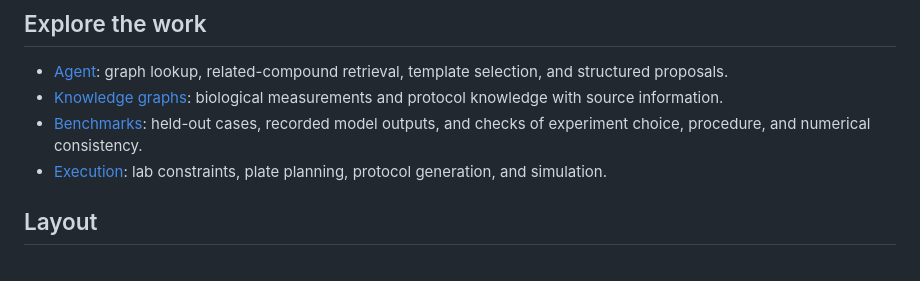
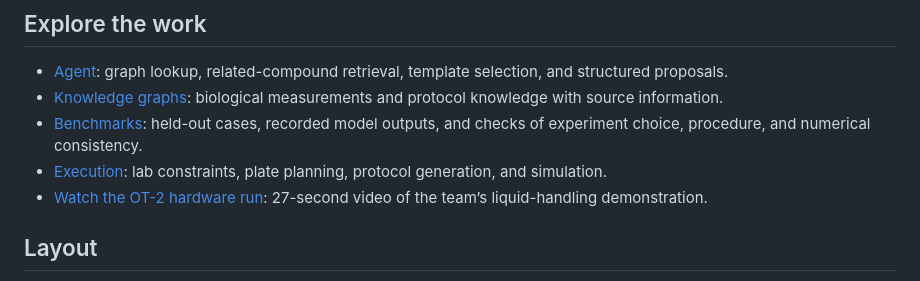
Before and after one commit to sanjyotshenoy/what_we_test_next, a Markdown page: README.md, the part around the change. GitHub-like rendering.

```diff
--- a/README.md
+++ b/README.md
@@ -29,6 +29,7 @@ Connecting those bacterial components into one agent-driven workflow remains int
 - [Knowledge graphs](kg/): biological measurements and protocol knowledge with source information.
 - [Benchmarks](benchmark/): held-out cases, recorded model outputs, and checks of experiment choice, procedure, and numerical consistency.
 - [Execution](execution/): lab constraints, plate planning, protocol generation, and simulation.
+- [Watch the OT-2 hardware run](Opentrons/media/ot2-run-demo.mp4): 27-second video of the team’s liquid-handling demonstration.
 
 ## Layout
 
```
Also changed, not shown: Opentrons/README.md (+10 -0 lines), Opentrons/media/ot2-run-demo.jpg (added), 1 other file.
